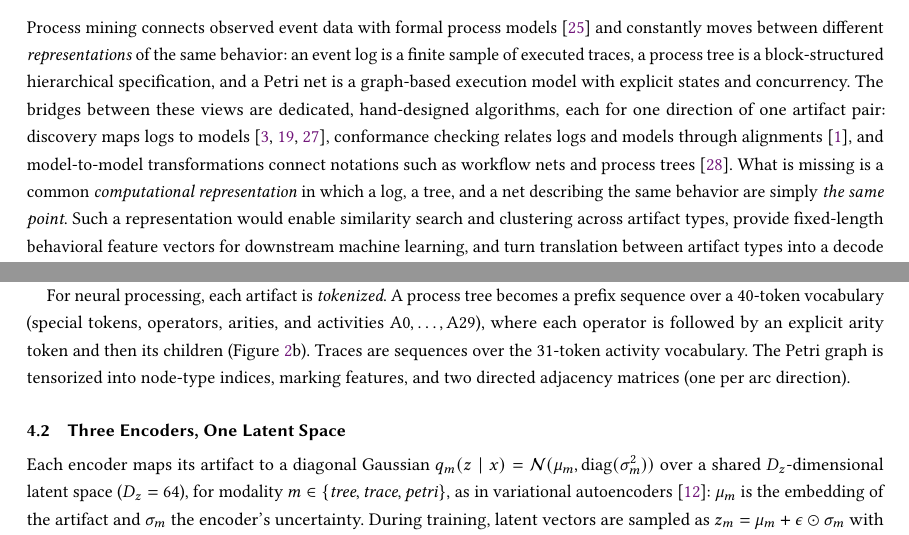
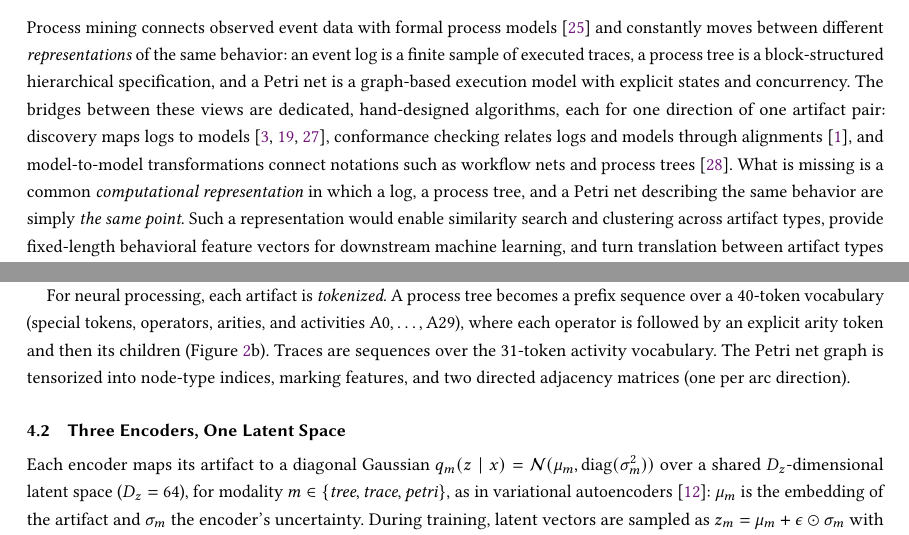
Before and after one commit to fit-alessandro-berti/proc-rosetta, a LaTeX paper (paper/main.tex): two parts of pages 1 and 5 of 13, joined at a grey line, cut so that both start at the same text. Compiled offline with pdfLaTeX.

Commit message:
revision

```diff
--- a/paper/main.tex
+++ b/paper/main.tex
@@ -62,7 +62,7 @@ Process mining revolves around heterogeneous artifacts: event logs record observ
 \section{Introduction}
 \label{sec:introduction}
 
-Process mining connects observed event data with formal process models~\cite{vanDerAalst2016} and constantly moves between different \emph{representations} of the same behavior: an event log is a finite sample of executed traces, a process tree is a block-structured hierarchical specification, and a Petri net is a graph-based execution model with explicit states and concurrency. The bridges between these views are dedicated, hand-designed algorithms, each for one direction of one artifact pair: discovery maps logs to models~\cite{Aalst2004,Leemans2013,Augusto2019Split}, conformance checking relates logs and models through alignments~\cite{Adriansyah2012}, and model-to-model transformations connect notations such as workflow nets and process trees~\cite{VanZelst2020}. What is missing is a common \emph{computational representation} in which a log, a tree, and a net describing the same behavior are simply \emph{the same point}. Such a representation would enable similarity search and clustering across artifact types, provide fixed-length behavioral feature vectors for downstream machine learning, and turn translation between artifact types into a decode operation. In machine learning, embedding heterogeneous modalities such as images and text into one shared vector space has proven remarkably effective~\cite{Radford2021,Baltrusaitis2019}; process mining has adopted representation learning for traces and logs~\cite{DeKoninck2018,Barbon2023} and for Petri nets~\cite{Colonna2024}, but these efforts remain \emph{single-modality}, and none of them can generate a process model back from the learned space.
+Process mining connects observed event data with formal process models~\cite{vanDerAalst2016} and constantly moves between different \emph{representations} of the same behavior: an event log is a finite sample of executed traces, a process tree is a block-structured hierarchical specification, and a Petri net is a graph-based execution model with explicit states and concurrency. The bridges between these views are dedicated, hand-designed algorithms, each for one direction of one artifact pair: discovery maps logs to models~\cite{Aalst2004,Leemans2013,Augusto2019Split}, conformance checking relates logs and models through alignments~\cite{Adriansyah2012}, and model-to-model transformations connect notations such as workflow nets and process trees~\cite{VanZelst2020}. What is missing is a common \emph{computational representation} in which a log, a process tree, and a Petri net describing the same behavior are simply \emph{the same point}. Such a representation would enable similarity search and clustering across artifact types, provide fixed-length behavioral feature vectors for downstream machine learning, and turn translation between artifact types into a decode operation. In machine learning, embedding heterogeneous modalities such as images and text into one shared vector space has proven remarkably effective~\cite{Radford2021,Baltrusaitis2019}; process mining has adopted representation learning for traces and logs~\cite{DeKoninck2018,Barbon2023} and for Petri nets~\cite{Colonna2024}, but these efforts remain \emph{single-modality}, and none of them can generate a process model back from the learned space.
 
 This paper presents \textbf{ProcRosetta}, a multimodal neural framework that treats event logs, process trees, and Petri nets as three views of one process behavior. ProcRosetta trains three artifact-specific encoders into a shared latent space, aligns the views of the same process through explicit alignment and contrastive objectives, and attaches a single shared decoder that maps any latent vector back to a process tree. The decoder is \emph{grammar-masked}: at every generation step, only tokens that keep the partial output a syntactically valid process tree are allowed, following the philosophy of grammar-constrained decoding~\cite{Kusner2017,Geng2023}; decoded trees are converted to Petri nets deterministically using PM4Py~\cite{Berti2023PM4Py}, so every generated model is well-formed and sound by construction. The name is an analogy to the Rosetta stone: the training data is the same content in three ``languages'', and the model learns the correspondence.
 
@@ -206,7 +206,7 @@ Test       & 512     & 10.63 & 3.18 & 16 & 3.95 & 58 & 70 \\
 \end{tabular}
 \end{table}
 
-For neural processing, each artifact is \emph{tokenized}. A process tree becomes a prefix sequence over a $40$-token vocabulary (special tokens, operators, arities, and activities $\mathrm{A0}, \ldots, \mathrm{A29}$), where each operator is followed by an explicit arity token and then its children (Figure~\ref{fig:triple}b). Traces are sequences over the $31$-token activity vocabulary. The Petri graph is tensorized into node-type indices, marking features, and two directed adjacency matrices (one per arc direction).
+For neural processing, each artifact is \emph{tokenized}. A process tree becomes a prefix sequence over a $40$-token vocabulary (special tokens, operators, arities, and activities $\mathrm{A0}, \ldots, \mathrm{A29}$), where each operator is followed by an explicit arity token and then its children (Figure~\ref{fig:triple}b). Traces are sequences over the $31$-token activity vocabulary. The Petri net graph is tensorized into node-type indices, marking features, and two directed adjacency matrices (one per arc direction).
 
 \subsection{Three Encoders, One Latent Space}
 \label{sec:encoders}
```
